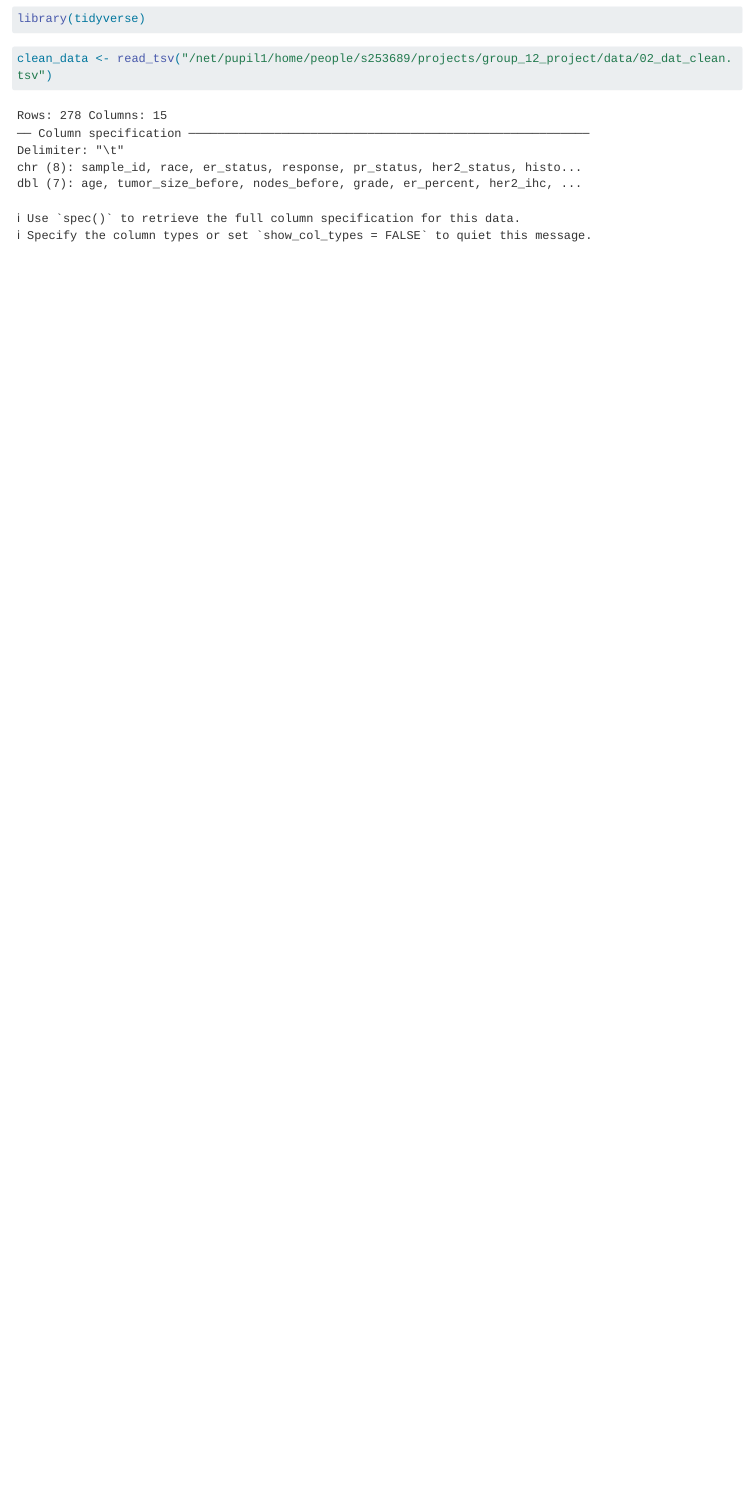
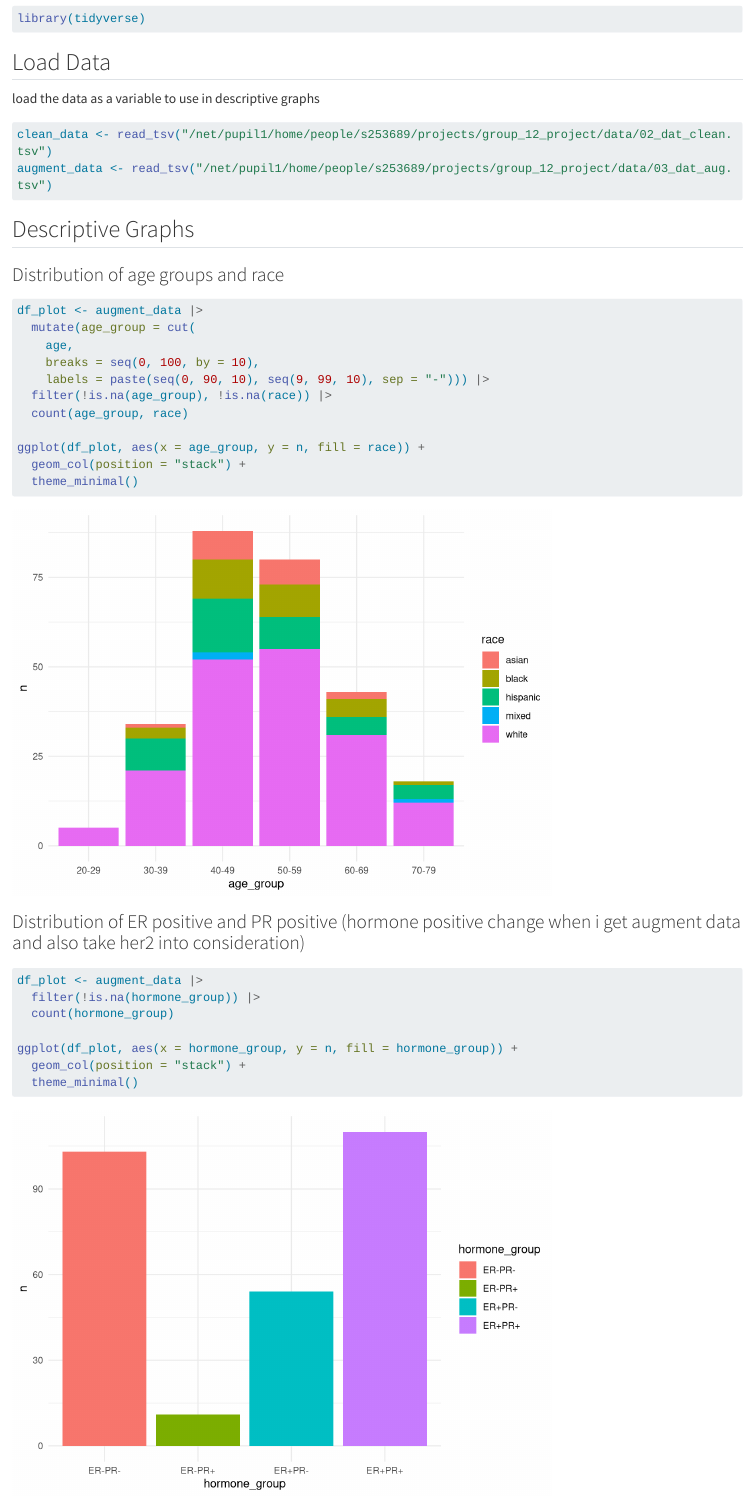
Before and after one commit to rforbiodatascience25/group_12_project, a Quarto document (R/04_describe.qmd): the page in a window 1100 px wide, from 80 px down before the commit and from 140 px down after it, so that both start at the same text. Rendered offline with R 4.5, knitr and Pandoc in place of Quarto, with nearby package versions; long lines of code are wrapped.

Commit message:
created some descriptive plots

````diff
--- a/R/04_describe.qmd
+++ b/R/04_describe.qmd
@@ -2,16 +2,54 @@
 title: "04_describe"
 format: html
 ---
+
+## Load Libraries
 
 ```{r}
 #| message: false
 library(tidyverse)
 ```
 
+## Load Data
+
+load the data as a variable to use in descriptive graphs
+
 ```{r}
+#| message: false
 clean_data <- read_tsv("/net/pupil1/home/people/s253689/projects/group_12_project/data/02_dat_clean.tsv")
+augment_data <- read_tsv("/net/pupil1/home/people/s253689/projects/group_12_project/data/03_dat_aug.tsv")
 ```
 
+## Descriptive Graphs
+
+### Distribution of age groups and race
+
 ```{r}
+df_plot <- augment_data |>
+  mutate(age_group = cut(
+    age,
+    breaks = seq(0, 100, by = 10),
+    labels = paste(seq(0, 90, 10), seq(9, 99, 10), sep = "-"))) |>
+  filter(!is.na(age_group), !is.na(race)) |>
+  count(age_group, race)
 
+ggplot(df_plot, aes(x = age_group, y = n, fill = race)) +
+  geom_col(position = "stack") +
+  theme_minimal()
 ```
+
+### Distribution of ER positive and PR positive (hormone positive change when i get augment data and also take her2 into consideration)
+
+```{r}
+df_plot <- augment_data |>
+  filter(!is.na(hormone_group)) |>
+  count(hormone_group)
+
+ggplot(df_plot, aes(x = hormone_group, y = n, fill = hormone_group)) +
+  geom_col(position = "stack") +
+  theme_minimal()
+```
+
+### Distribution of successful or unsuccessful treatment
+
+```{r}
````
Also changed, not shown: R/04_describe.qmd (8 more changed lines).
